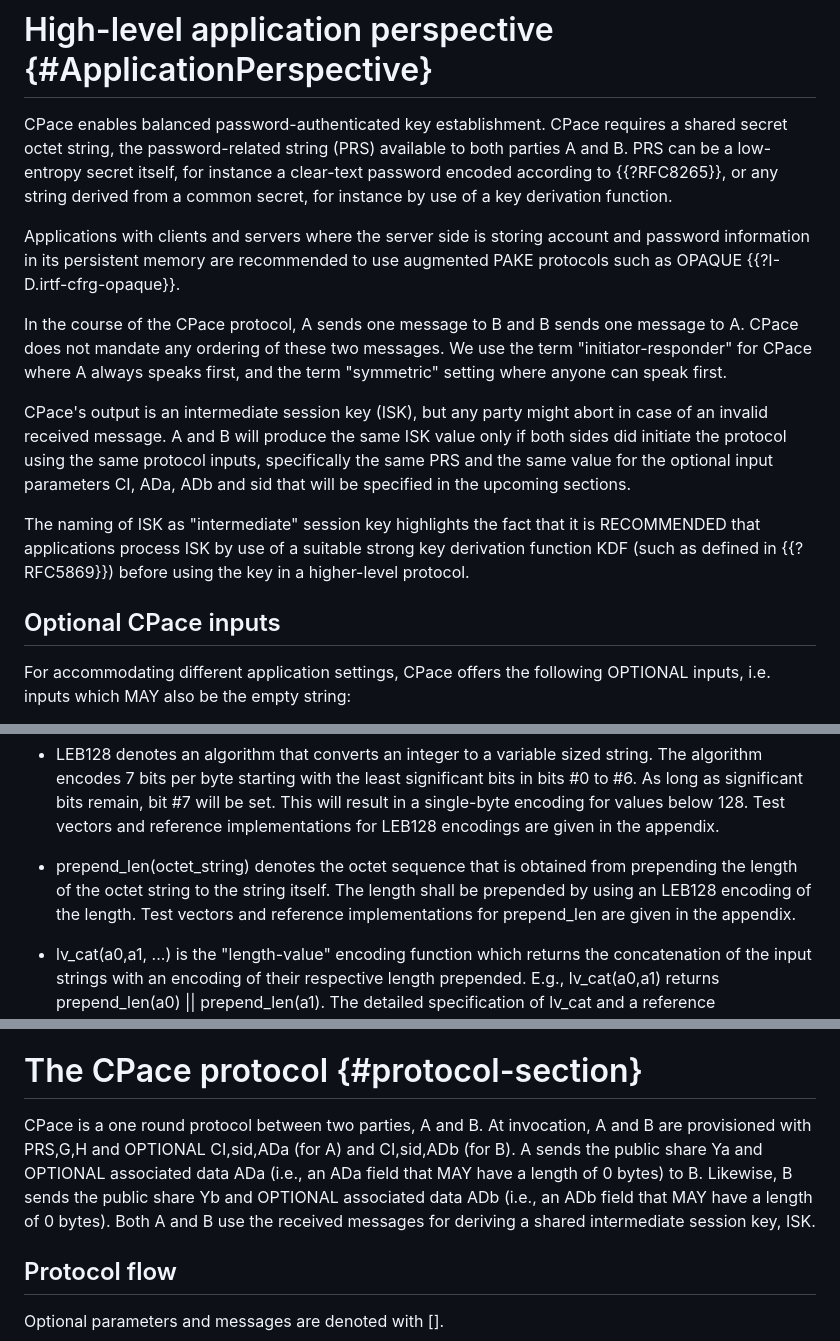
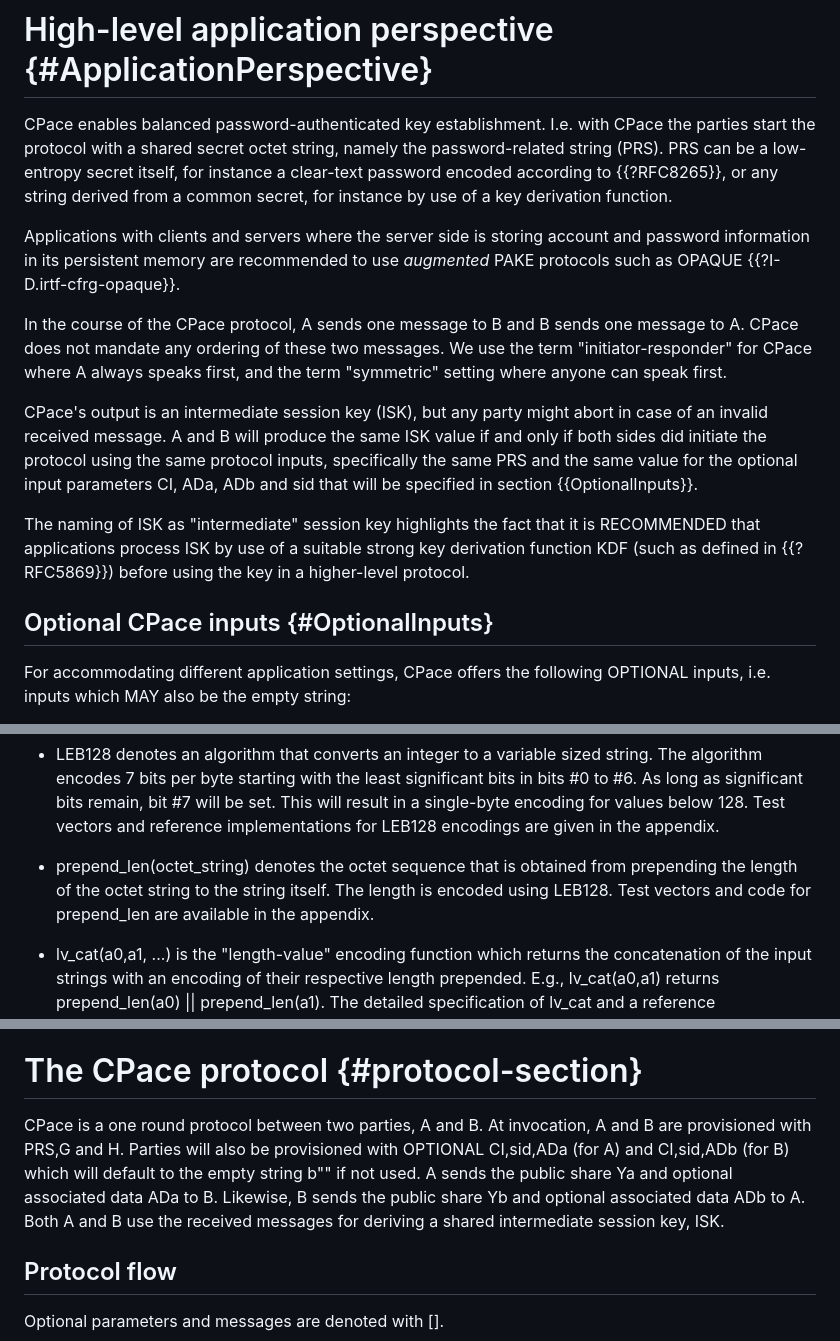
Before and after one commit to cfrg/draft-irtf-cfrg-cpace, a Markdown page: draft-irtf-cfrg-cpace.md, 3 parts joined by grey strips. Rendered like a GitHub page.

Commit message:
Update draft-irtf-cfrg-cpace.md
Included review by Björn Tackmann

```diff
--- a/draft-irtf-cfrg-cpace.md
+++ b/draft-irtf-cfrg-cpace.md
@@ -190,17 +190,19 @@ As this document is primarily written for implementers and application designers
 
 # High-level application perspective {#ApplicationPerspective}
 
-CPace enables balanced password-authenticated key establishment. CPace requires a shared secret octet string, the password-related string (PRS) available to both parties A and B. PRS can be a low-entropy secret itself, for instance a clear-text password encoded according to {{?RFC8265}}, or any string derived from a common secret, for instance by use of a key derivation function.
-
-Applications with clients and servers where the server side is storing account and password information in its persistent memory are recommended to use augmented PAKE protocols such as OPAQUE {{?I-D.irtf-cfrg-opaque}}.
+CPace enables balanced password-authenticated key establishment. I.e. with CPace the parties start the protocol with a shared secret octet string, namely the password-related string (PRS).
+PRS can be a low-entropy secret itself, for instance a clear-text password encoded according to {{?RFC8265}}, or any string derived from a common secret, for instance by use of a key derivation function.
+
+Applications with clients and servers where the server side is storing account and password information in its persistent memory are recommended to use _augmented_
+PAKE protocols such as OPAQUE {{?I-D.irtf-cfrg-opaque}}.
 
 In the course of the CPace protocol, A sends one message to B and B sends one message to A. CPace does not mandate any ordering of these two messages. We use the term "initiator-responder" for CPace where A always speaks first, and the term "symmetric" setting where anyone can speak first.
 
-CPace's output is an intermediate session key (ISK), but any party might abort in case of an invalid received message. A and B will produce the same ISK value only if both sides did initiate the protocol using the same protocol inputs, specifically the same PRS and the same value for the optional input parameters CI, ADa, ADb and sid that will be specified in the upcoming sections.
+CPace's output is an intermediate session key (ISK), but any party might abort in case of an invalid received message. A and B will produce the same ISK value if and only if both sides did initiate the protocol using the same protocol inputs, specifically the same PRS and the same value for the optional input parameters CI, ADa, ADb and sid that will be specified in section {{OptionalInputs}}.
 
 The naming of ISK as "intermediate" session key highlights the fact that it is RECOMMENDED that applications process ISK by use of a suitable strong key derivation function KDF (such as defined in {{?RFC5869}}) before using the key in a higher-level protocol.
 
-## Optional CPace inputs
+## Optional CPace inputs {#OptionalInputs}
 
 For accommodating different application settings, CPace offers the following OPTIONAL inputs, i.e. inputs which MAY also be the empty string:
 
@@ -356,8 +358,8 @@ representation of the group element y\*g. Additionally, scalar\_mult\_vfy specif
   Test vectors and reference implementations for LEB128 encodings are given in the appendix.
 
 - prepend\_len(octet\_string) denotes the octet sequence that is obtained from prepending
-  the length of the octet string to the string itself. The length shall be prepended by using an LEB128 encoding of the length.
-  Test vectors and reference implementations for prepend\_len are given in the appendix.
+  the length of the octet string to the string itself. The length is encoded using LEB128.
+  Test vectors and code for prepend\_len are available in the appendix.
 
 - lv\_cat(a0,a1, ...) is the "length-value" encoding function which returns the concatenation of the input strings with an encoding of
   their respective length prepended. E.g., lv\_cat(a0,a1) returns
@@ -381,9 +383,11 @@ We use additive notation for the group, i.e., 2\*X  denotes the element that is
 
 # The CPace protocol {#protocol-section}
 
-CPace is a one round protocol between two parties, A and B. At invocation, A and B are provisioned with PRS,G,H and OPTIONAL CI,sid,ADa (for A) and CI,sid,ADb (for B).
-A sends the public share Ya and OPTIONAL associated data ADa (i.e., an ADa field that MAY have a length of 0 bytes) to B.
-Likewise, B sends the public share Yb and OPTIONAL associated data ADb (i.e., an ADb field that MAY have a length of 0 bytes).
+CPace is a one round protocol between two parties, A and B. At invocation, A and B are provisioned with PRS,G and H.
+Parties will also be provisioned with OPTIONAL CI,sid,ADa (for A) and CI,sid,ADb (for B) which will default to the empty
+string b"" if not used.
+A sends the public share Ya and optional associated data ADa to B.
+Likewise, B sends the public share Yb and optional associated data ADb to A.
 Both A and B use the received messages for deriving a shared intermediate session key, ISK.
 
 ## Protocol flow
```
Also changed, not shown: other parts of draft-irtf-cfrg-cpace.md (+5 -4 lines).
